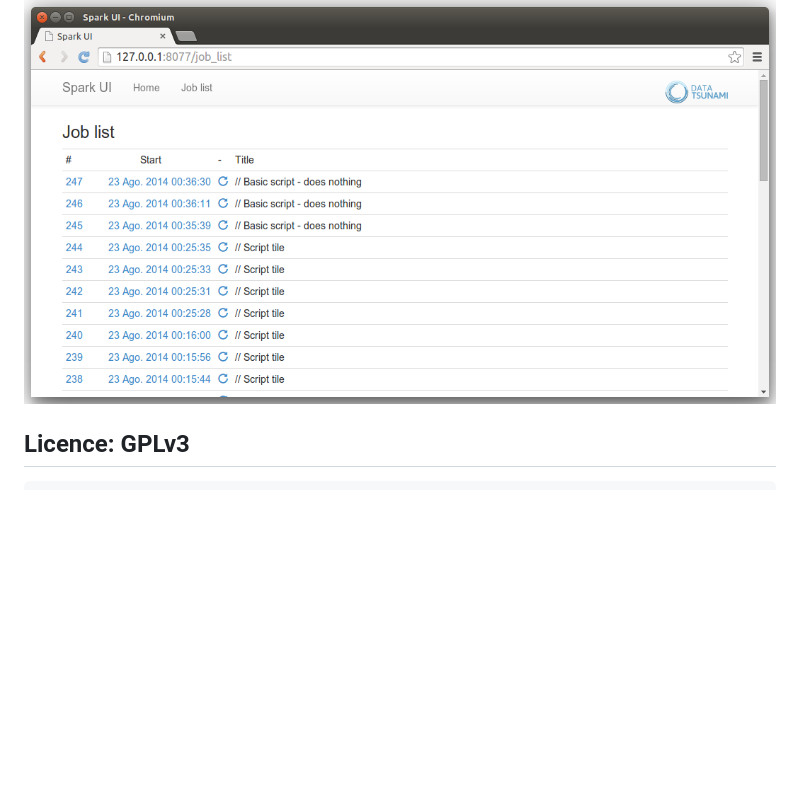
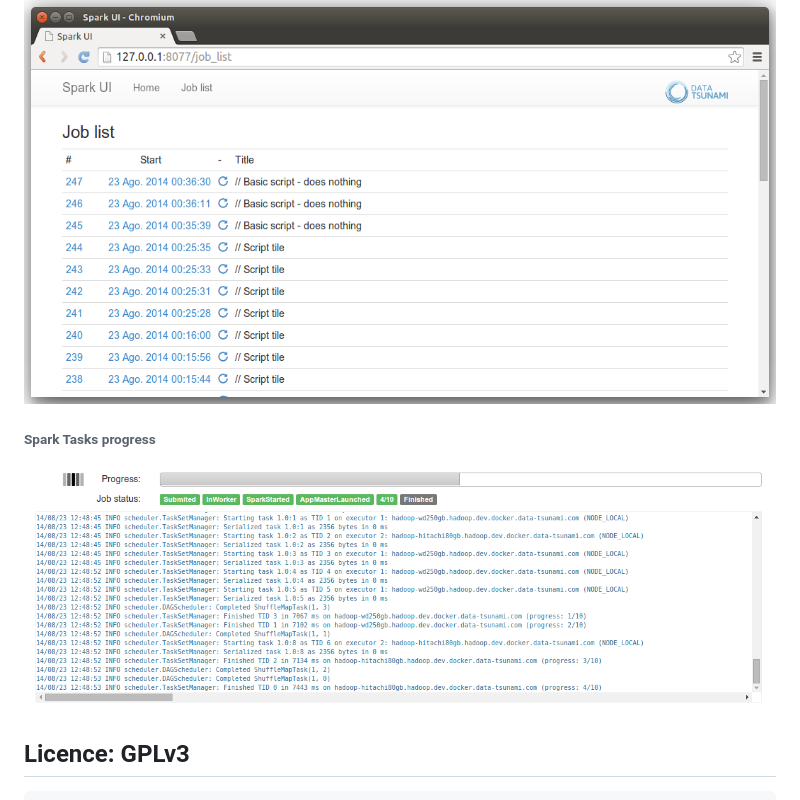
Before and after one commit to data-tsunami/smoke, a Markdown page: README.md, the part around the change. GitHub-like rendering; pictures changed too: screenshot-07-smark-task-progess.png (added); blank space fills up the shorter version.

Commit message:
Add screnshot: show progress of Spark tasks

```diff
--- a/README.md
+++ b/README.md
@@ -124,6 +124,10 @@ If you are brave enough, see instructions at [Dockerfile!](Dockerfile).
 
 ![Job history](/screenshot-06-job-history.png?raw=true)
 
+###### Spark Tasks progress
+
+![Spark Tasks progress](/screenshot-07-smark-task-progess.png?raw=true)
+
 
 ## Licence: GPLv3
 
```
